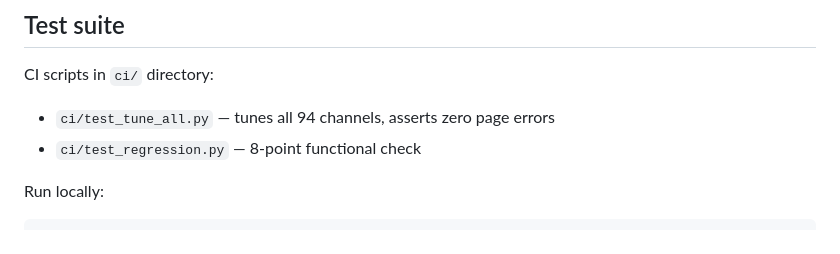
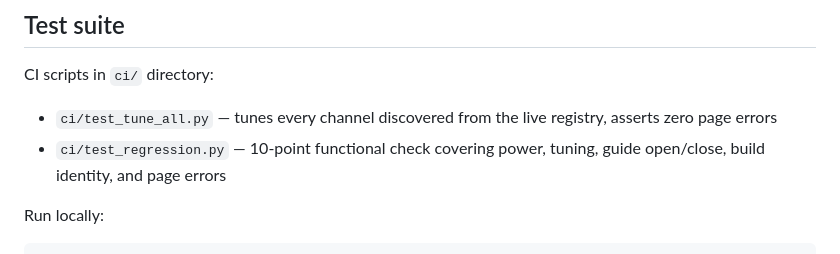
Before and after one commit to esfsfestgfse/Archivetv, a Markdown page: CLAUDE.md, the part around the change. Drawn GitHub-style.

Commit message:
Document current regression coverage

````diff
--- a/CLAUDE.md
+++ b/CLAUDE.md
@@ -71,8 +71,8 @@ for i,s in enumerate(re.findall(r'<script[^>]*>(.*?)</script>',h,re.S)):
 
 ## Test suite
 CI scripts in `ci/` directory:
-- `ci/test_tune_all.py` — tunes all 94 channels, asserts zero page errors
-- `ci/test_regression.py` — 8-point functional check
+- `ci/test_tune_all.py` — tunes every channel discovered from the live registry, asserts zero page errors
+- `ci/test_regression.py` — 10-point functional check covering power, tuning, guide open/close, build identity, and page errors
 
 Run locally:
 ```bash
````
